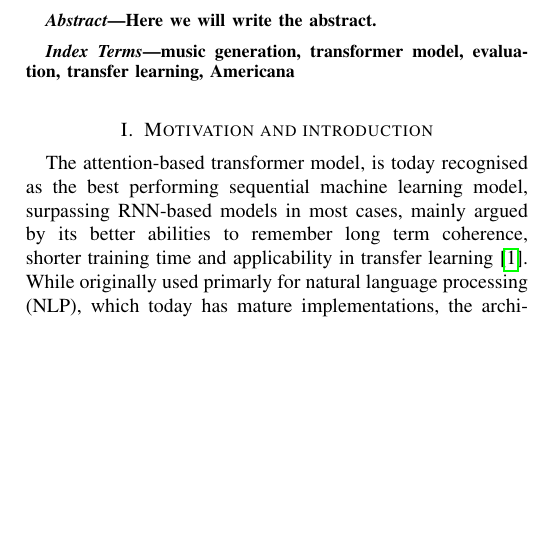
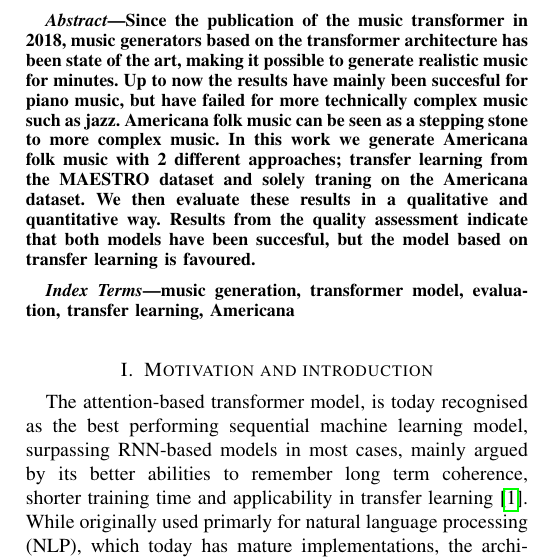
Before and after one commit to gregwinther/folk_transformer, a LaTeX paper (report/report.tex): part of one column of page 1 of 4, cut at the place of the change, the shorter picture padded with empty space. Compiled offline with pdfLaTeX.

Commit message:
Added an abstract and changed the title

```diff
--- a/report/report.tex
+++ b/report/report.tex
@@ -8,7 +8,7 @@
 \usepackage[style=nature]{biblatex}
 \addbibresource{references.bib}
 
-\title{Assessing Quality of Music Generated by the Transformer Models \\
+\title{Generating Americana with transfer learning from the music transformer \\
     \normalsize{\url{github.com/gregwinther/folk_transformer}}}
 %\author{Tom F. Hansen, Bjørn Iversen and Sebastian G. Winther-Larsen}
 
@@ -31,8 +31,13 @@
     \maketitle
 
     \begin{abstract}
-        Here we will write the abstract.
-
+        Since the publication of the music transformer in 2018, music generators based on
+        the transformer architecture has been state of the art, making it possible to generate
+        realistic music for minutes. Up to now the results have mainly been succesful for piano music, but
+        have failed for more technically complex music such as jazz. Americana folk music can be seen as
+        a stepping stone to more complex music. In this work we generate Americana folk music with 2 different approaches; transfer learning from the MAESTRO dataset and solely traning on the Americana dataset. We then evaluate these results in a qualitative and quantitative way. Results from the
+        quality assessment indicate that both models have been succesful, but the model based on transfer
+        learning is favoured.
         \end{abstract}
 
         \begin{IEEEkeywords}
```
Also changed, not shown: report/report.pdf.
